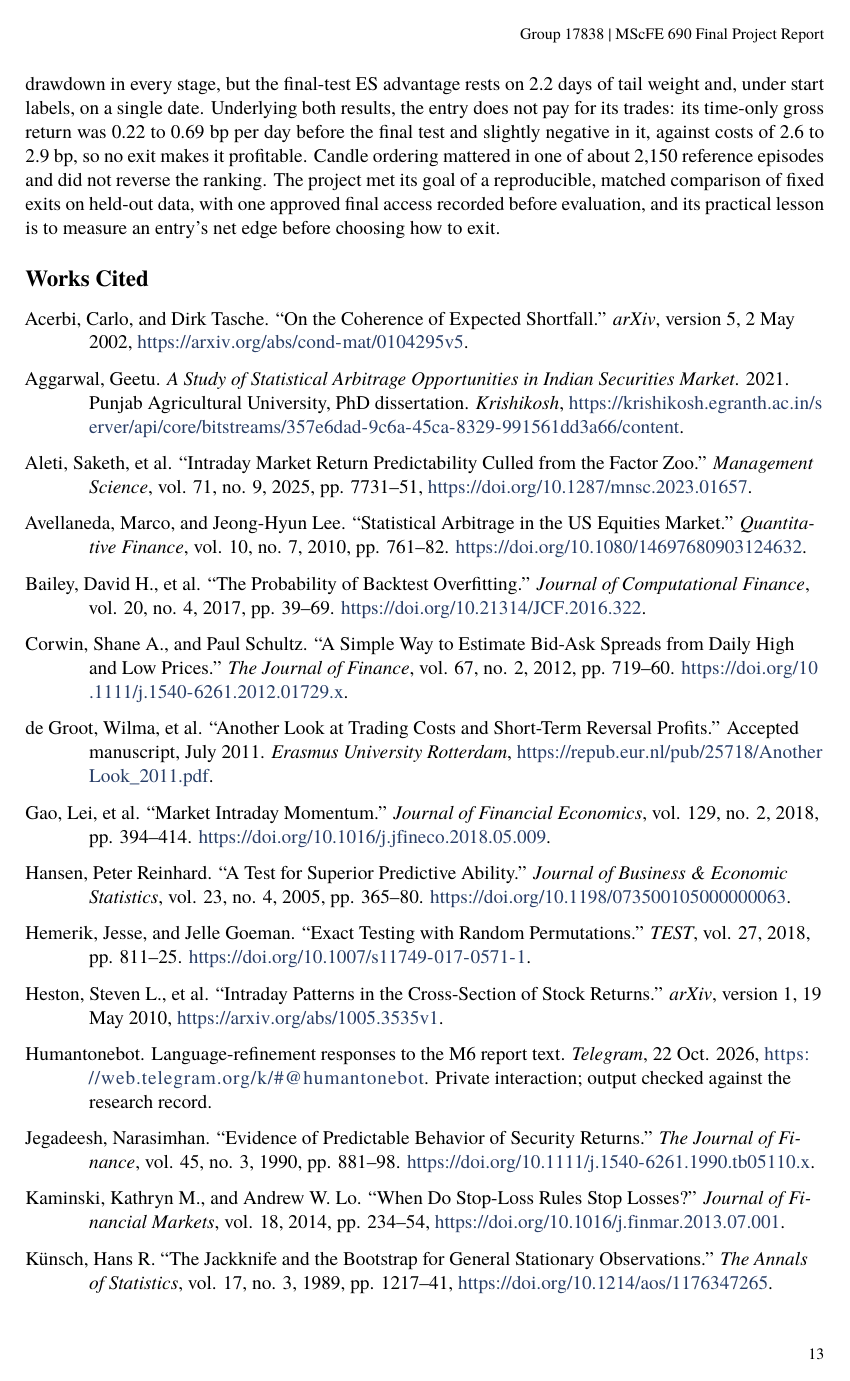
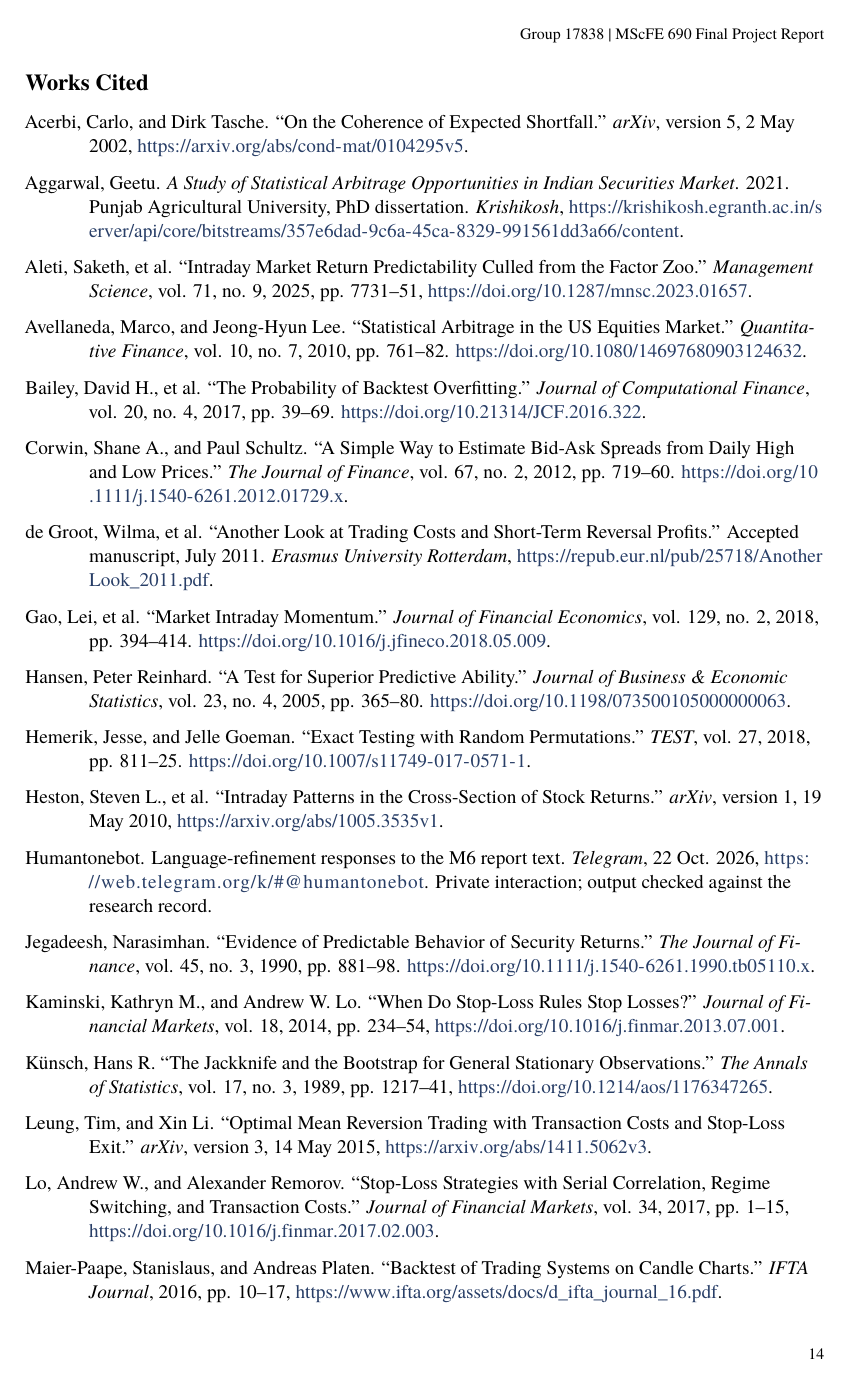
Before and after one commit to I-am-Uchenna/nse-intraday-risk-controls, a LaTeX document (reports/m7_final/m7_report.tex): page 13 of 25 before the commit and page 14 of 28 after it. The pictures show the PDF file reports/m7_final/m7_report.pdf that the author committed with the source.

Commit message:
Report: start Works Cited and each appendix on a new page

```diff
--- a/reports/m7_final/m7_report.tex
+++ b/reports/m7_final/m7_report.tex
@@ -386,6 +386,7 @@ This record can be used by researchers to make a decision whether or not to furt
 
 The answer to the research question is no for mean return and a qualified, fragile yes for risk. Adding a stop and target lowered mean net return relative to the time exit in all three stages: by 0.13 to 0.69 bp per day in development and validation, under every declared cost, slippage and delay setting, and by 0.05 to 0.09 bp per day in the untouched final test, where the exploratory intervals include zero and a five-minute entry delay reverses the sign. Stop-based exits lowered expected shortfall and deepened funded drawdown in every stage, but the final-test ES advantage rests on 2.2 days of tail weight and, under start labels, on a single date. Underlying both results, the entry does not pay for its trades: its time-only gross return was 0.22 to 0.69 bp per day before the final test and slightly negative in it, against costs of 2.6 to 2.9 bp, so no exit makes it profitable. Candle ordering mattered in one of about 2,150 reference episodes and did not reverse the ranking. The project met its goal of a reproducible, matched comparison of fixed exits on held-out data, with one approved final access recorded before evaluation, and its practical lesson is to measure an entry's net edge before choosing how to exit.
 
+\clearpage
 \section*{Works Cited}
 
 {\RaggedRight\hangindent=1.27cm\hangafter=1\noindent Acerbi, Carlo, and Dirk Tasche. “On the Coherence of Expected Shortfall.” \textit{arXiv}, version 5, 2 May 2002, \url{https://arxiv.org/abs/cond-mat/0104295v5}.\par}\vspace{5pt}
@@ -452,6 +453,7 @@ The answer to the research question is no for mean return and a qualified, fragi
 
 {\RaggedRight\hangindent=1.27cm\hangafter=1\noindent Yamai, Yasuhiro, and Toshinao Yoshiba. “Comparative Analyses of Expected Shortfall and Value-at-Risk: Their Estimation Error, Decomposition, and Optimization.” \textit{Monetary and Economic Studies}, vol. 20, no. 1, 2002, pp. 87--122, \url{https://www.imes.boj.or.jp/research/papers/english/me20-1-4.pdf}.\par}\vspace{5pt}
 
+\clearpage
 \section*{Appendix A. Reproducibility}
 
 The final notebook is at \url{https://colab.research.google.com/github/I-am-Uchenna/nse-intraday-risk-controls/blob/main/notebooks/NSE_Intraday_M7.ipynb}; the repository README links to every notebook, results folder and report. Each table in this report can be regenerated from the saved results with \nolinkurl{reports/m7_final/make_tables.py}.
@@ -498,6 +500,7 @@ The original code and protocol are retained for the completed development run: \
 
 Run 20261018T084332Z-ghd27dnw records these outputs. No Python errors are stored in the code cells after Drive was connected, all 25 code cells completed, and the saved code cells match the archived 18 October source. The later peer-review revision changes export bookkeeping and introduces aggregate diagnostics (checked separately). All 14 of the ledger reconciliations were within the INR $10^{-7}$ tolerance, with the biggest discrepancy being under INR $2.73\times10^{-11}$. These policy, path and accounting records do not constitute independent observations, as they are repeated. The checks establish internal arithmetic consistency within their stated scope, but not real fills, reliable interval coverage or profitability. The validation run was reproduced exactly with the final notebook on 11 November 2026 (run \nolinkurl{20261111T081528Z-fzxevfhy}, results/m7\_validation\_20261111). After the 23 June 2023 source amendment it was rerun locally on 12 November (Python 3.12.3). A pre-final review found that the first freeze of that day could never be matched, because the amendment record changed type when saved, so that freeze was kept but superseded, the comparison was corrected without changing any research rule, and validation was rerun and frozen again (run \nolinkurl{20261112T164906Z-z9dulsgn}, results/m7\_validation\_20261112b). Its tables matched the earlier validation runs. The protocol SHA-256 of the freeze is \nolinkurl{1f50c774c2c686d21641436db93abd86bc07743334d7452aa581dedeae8b85f2} and the notebook code SHA-256 is \nolinkurl{e4b738d4e667a40e3381efe37f1a8b429367a95b50493fb2837da49035f2151d}. The final test was run once with that code (run \nolinkurl{20261112T202937Z-9u8as5ex}, results/m7\_final\_20261112); its access record was written at 20:30 UTC on 12 November 2026, before any final session was replayed, and all 14 ledger reconciliations passed. Every published results folder carries SHA-256 checksums of its files, and the full record of the amendment, the review and the coverage gaps is in \nolinkurl{config/m7_source_amendment.md}.
 
+\clearpage
 \section*{Appendix B. Computational checks}
 
 
@@ -533,6 +536,7 @@ End, AR(1) 0.7 & 81.5 (2.75) & 0.3334 (0.0024) & 0.705 \\[3pt]
 \endgroup
 \end{minipage}\par\addvspace{8pt}
 
+\clearpage
 \section*{Appendix C. Feedback received and how it was addressed}
 
 Table 9 lists the M6 grading feedback and each peer-review recommendation (Oriaku and Kamtambe), our decision and where it is addressed. We declined recommendations that would have changed the fixed design after outcomes had been seen, because that would undermine the holdout that gives the final test its value. The full point-by-point response submitted with M6 is in the repository.
@@ -571,10 +575,12 @@ Gather caveats so Results commit & Adopted & Limitations section \\[2pt]
 8.4 Zero ambiguity is not robustness & Adopted & Discussion; Limitations \\[2pt]
 \bottomrule\end{tabular}\endgroup\end{minipage}\par\addvspace{8pt}
 
+\clearpage
 \section*{Appendix D. Use of software tools}
 
 Software tools assisted the project but are not sources of evidence. In M6, AI assistance helped organise review comments, inspect code and compare report values with saved outputs, and Humantonebot was used for language refinement. In M7, an AI assistant (Claude, Anthropic) drafted code changes that the group reviewed and tested before use, namely the 23 June 2023 source amendment, the local-run and publishing cells and the correction of the freeze comparison; it helped review the repository before final access and drafted parts of this report from the saved results. Every number reported here comes from the notebook's exported tables, and the group checked the figures, citations and interpretation and is responsible for the content.
 
+\clearpage
 \section*{Appendix E. Frozen Q1 2021 pilot}
 
 The original M4 pilot added streamed ingestion, strict parser, past only signals and session accounting to M3. Its verification checks are listed in Appendix B. The code can be found in the link: \url{https://github.com/I-am-Uchenna/nse-intraday-risk-controls}.
@@ -649,6 +655,7 @@ Entry delay 5 min & \char45{}\allowbreak{}0.997 & +0.027 & \char45{}\allowbreak{
 
 At the reference cost, all three policies lose, on average. Combined exits do not perform as well as time\char45{}\allowbreak{}only in all the stated settings. The small stop\char45{}\allowbreak{}only advantage of the start\char45{}\allowbreak{}label becomes negative with the addition of 5 bp stop slippage. In the case of 20 equally weighted daily outcomes, empirical ES97.5 would be the same as the worst observed loss. Hence, the pilot does not report any ES, drawdown, Sharpe ratio or inferential interval.
 
+\clearpage
 \section*{Appendix F. Detailed development, validation and robustness results}
 
 These tables and figures support the summary in Table 5 and the discussion; they are reference material and are not interpreted again here.
```
Also changed, not shown: reports/m7_final/m7_report.pdf.
